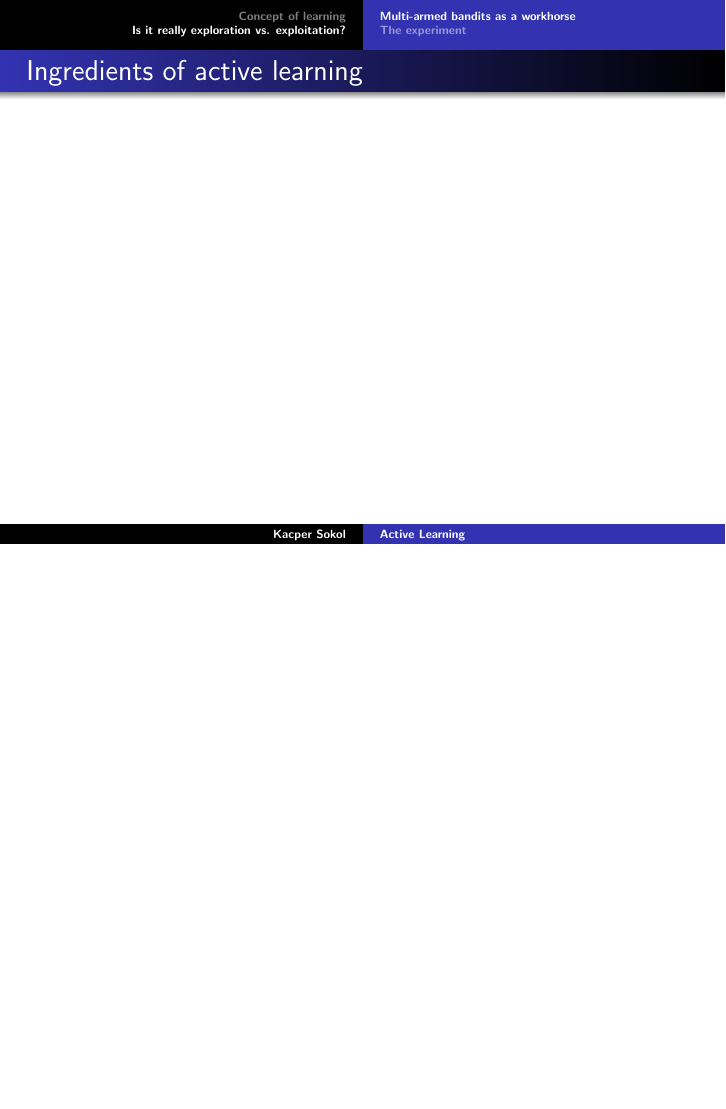
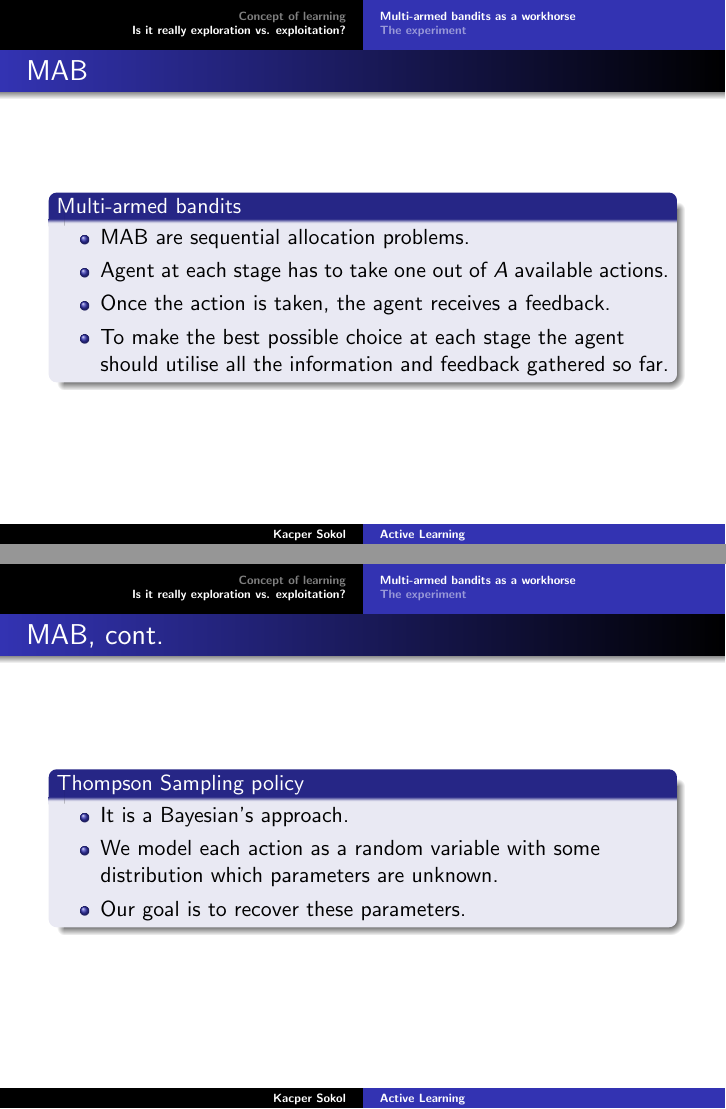
Before and after one commit to MyMEng/MAB, LaTeX slides (presentation.tex): page 22 of 25 before the commit and pages 21 and 22 of 26 after it, the two joined at a grey line, the shorter picture padded with empty space. Compiled offline with pdfLaTeX.

Commit message:
out for food

```diff
--- a/presentation.tex
+++ b/presentation.tex
@@ -307,10 +308,36 @@
 \subsection{Multi-armed bandits as a workhorse}
   \begin{frame}
   \frametitle{MAB}
+  \begin{block}{Multi-armed bandits}
+    \begin{itemize}
+      \item MAB are sequential allocation problems.
+      \item Agent at each stage has to take one out of $A$ available actions.
+      \item Once the action is taken, the agent receives a feedback.
+      \item To make the best possible choice at each stage the agent should utilise all the information and feedback gathered so far.
+    \end{itemize}
+  \end{block}
+  \end{frame}
+  \begin{frame}
+  \frametitle{MAB, cont.}
+  \begin{block}{Thompson Sampling policy}
+    \begin{itemize}
+      \item It is a Bayesian's approach.
+      \item We model each action as a random variable with some distribution which parameters are unknown.
+      \item Our goal is to recover these parameters.
+
+    \end{itemize}
+  \end{block}
   \end{frame}
 
   \begin{frame}
-  \frametitle{Ingredients of active learning}
+  \frametitle{Ingredients of AL}
+  \begin{block}{Active learning}
+    \begin{itemize}
+      \item We have hypotheses(i.e.\ classifiers) which we want to test and choose the best one.
+      \item We can query points, where each point sent to oracle reveals some information about the state of our system---the true label of queried point.
+      \item Once the action is taken, the agent receives a feedback .
+    \end{itemize}
+  \end{block}
   \end{frame}
 
   \begin{frame}
```
Also changed, not shown: presentation.tex (1 more changed lines).
